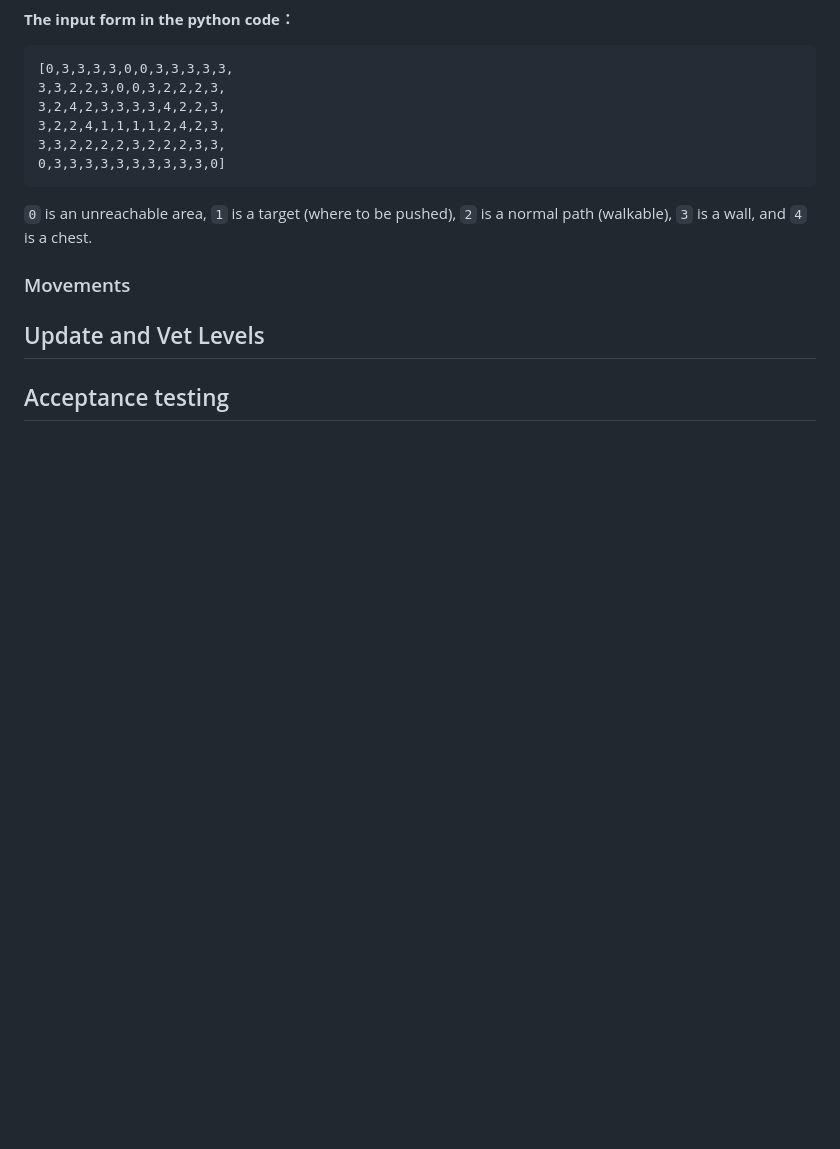
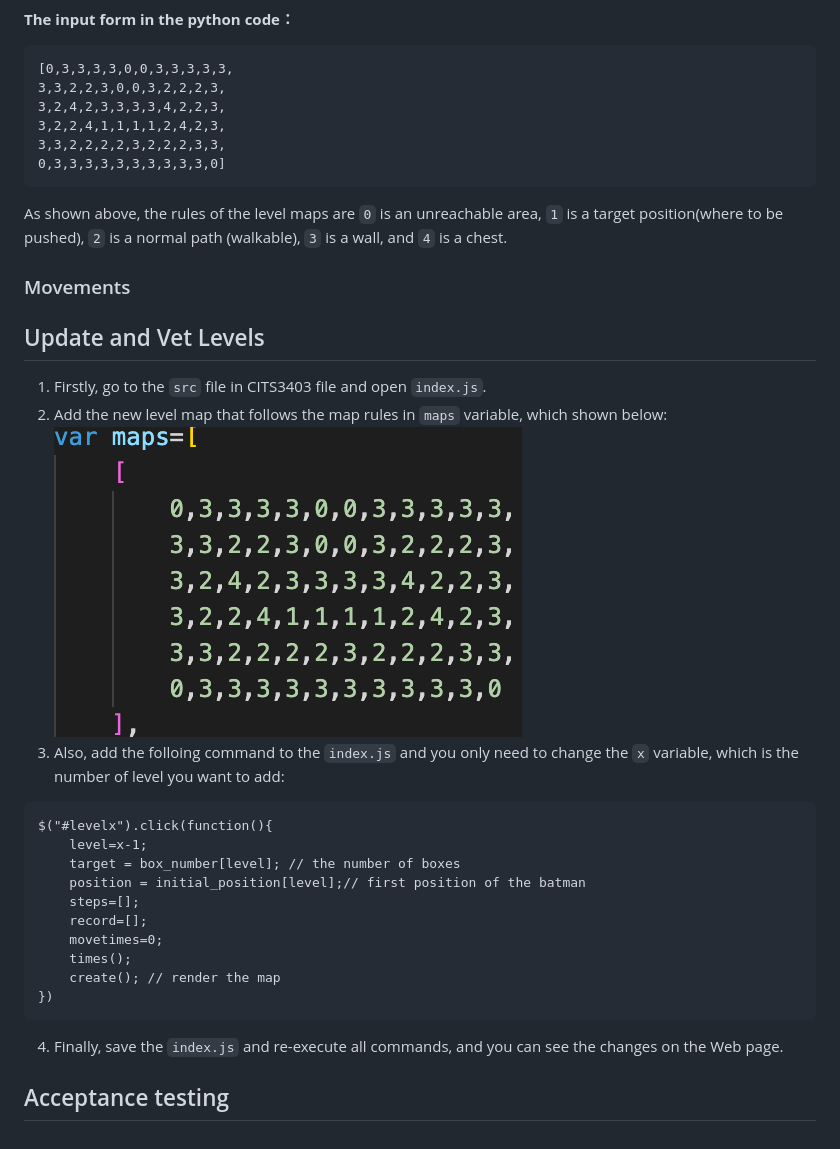
Before and after one commit to 22856226/CITS3403project, a Markdown page: README.md, the part around the change. Drawn GitHub-style; pictures changed too: img/maps.png (added); blank space fills up the shorter version.

Commit message:
Changed the description of the README
Changed the description of the README

````diff
--- a/README.md
+++ b/README.md
@@ -86,11 +86,29 @@ Level 1 of the Sokoban Games will be used as an example.
 3,3,2,2,2,2,3,2,2,2,3,3,
 0,3,3,3,3,3,3,3,3,3,3,0]
 ```
-`0` is an unreachable area, `1` is a target (where to be pushed), `2` is a normal path (walkable),
-`3` is a wall, and `4` is a chest.
+As shown above, the rules of the level maps are `0` is an unreachable area, `1` is a target position(where to be pushed),
+`2` is a normal path (walkable), `3` is a wall, and `4` is a chest.
 ### Movements
 
+
 ## Update and Vet Levels
-
+1. Firstly, go to the `src` file in CITS3403 file and open `index.js`.
+2. Add the new level map that follows the map rules in `maps` variable, which shown below:
+![](./img/maps.png)
+3. Also, add the folloing command to the `index.js` and you only need to change the `x` variable,
+which is the number of level you want to add:
+```
+$("#levelx").click(function(){
+    level=x-1;
+    target = box_number[level]; // the number of boxes
+    position = initial_position[level];// first position of the batman
+    steps=[];
+    record=[];
+    movetimes=0;
+    times();
+    create(); // render the map
+})
+```
+4. Finally, save the `index.js` and re-execute all commands, and you can see the changes on the Web page.
 
 ## Acceptance testing
````
Also changed, not shown: img/win.png (added), 1 other file.
